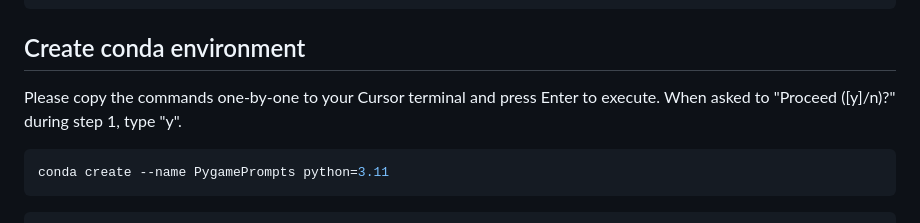
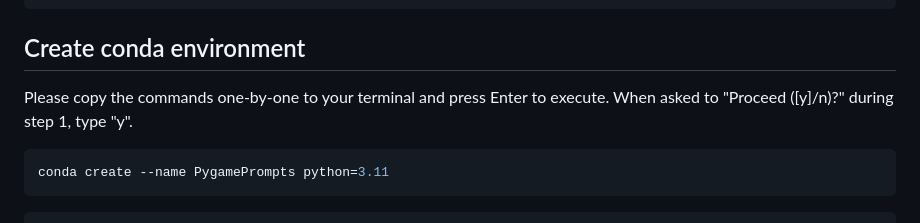
Before and after one commit to kaabl/PygamePrompts, a Markdown page: README.md, the part around the change. Drawn GitHub-style.

````diff
--- a/README.md
+++ b/README.md
@@ -37,7 +37,7 @@ cd Downloads/
 ```
 
 ## Create conda environment
-Please copy the commands one-by-one to your Cursor terminal and press Enter to execute. When asked to "Proceed ([y]/n)?" during step 1, type "y".
+Please copy the commands one-by-one to your terminal and press Enter to execute. When asked to "Proceed ([y]/n)?" during step 1, type "y".
 ```bash
 conda create --name PygamePrompts python=3.11
 ```
````
